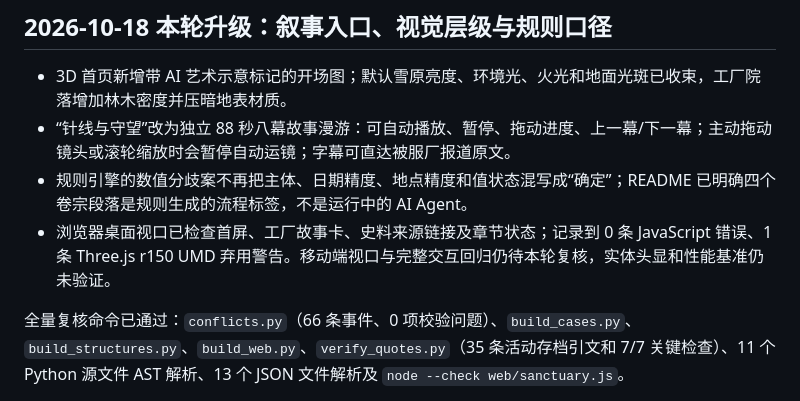
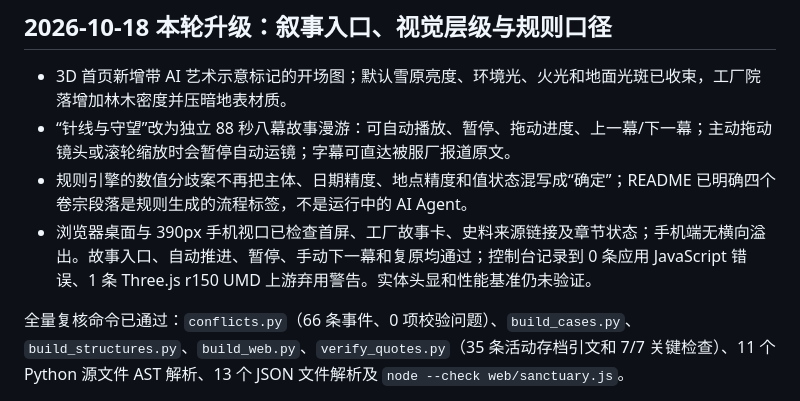
Before and after one commit to LJSljs123/-, a Markdown page: docs/审查与接手计划_20261018.md, the part around the change. Rendered like a GitHub page.

Commit message:
docs: update mobile story verification record

```diff
--- a/docs/审查与接手计划_20261018.md
+++ b/docs/审查与接手计划_20261018.md
@@ -29,7 +29,7 @@
 - 3D 首页新增带 AI 艺术示意标记的开场图；默认雪原亮度、环境光、火光和地面光斑已收束，工厂院落增加林木密度并压暗地表材质。
 - “针线与守望”改为独立 88 秒八幕故事漫游：可自动播放、暂停、拖动进度、上一幕/下一幕；主动拖动镜头或滚轮缩放时会暂停自动运镜；字幕可直达被服厂报道原文。
 - 规则引擎的数值分歧案不再把主体、日期精度、地点精度和值状态混写成“确定”；README 已明确四个卷宗段落是规则生成的流程标签，不是运行中的 AI Agent。
-- 浏览器桌面视口已检查首屏、工厂故事卡、史料来源链接及章节状态；记录到 0 条 JavaScript 错误、1 条 Three.js r150 UMD 弃用警告。移动端视口与完整交互回归仍待本轮复核，实体头显和性能基准仍未验证。
+- 浏览器桌面与 390px 手机视口已检查首屏、工厂故事卡、史料来源链接及章节状态；手机端无横向溢出。故事入口、自动推进、暂停、手动下一幕和复原均通过；控制台记录到 0 条应用 JavaScript 错误、1 条 Three.js r150 UMD 上游弃用警告。实体头显和性能基准仍未验证。
 
 全量复核命令已通过：`conflicts.py`（66 条事件、0 项校验问题）、`build_cases.py`、`build_structures.py`、`build_web.py`、`verify_quotes.py`（35 条活动存档引文和 7/7 关键检查）、11 个 Python 源文件 AST 解析、13 个 JSON 文件解析及 `node --check web/sanctuary.js`。
 
```
